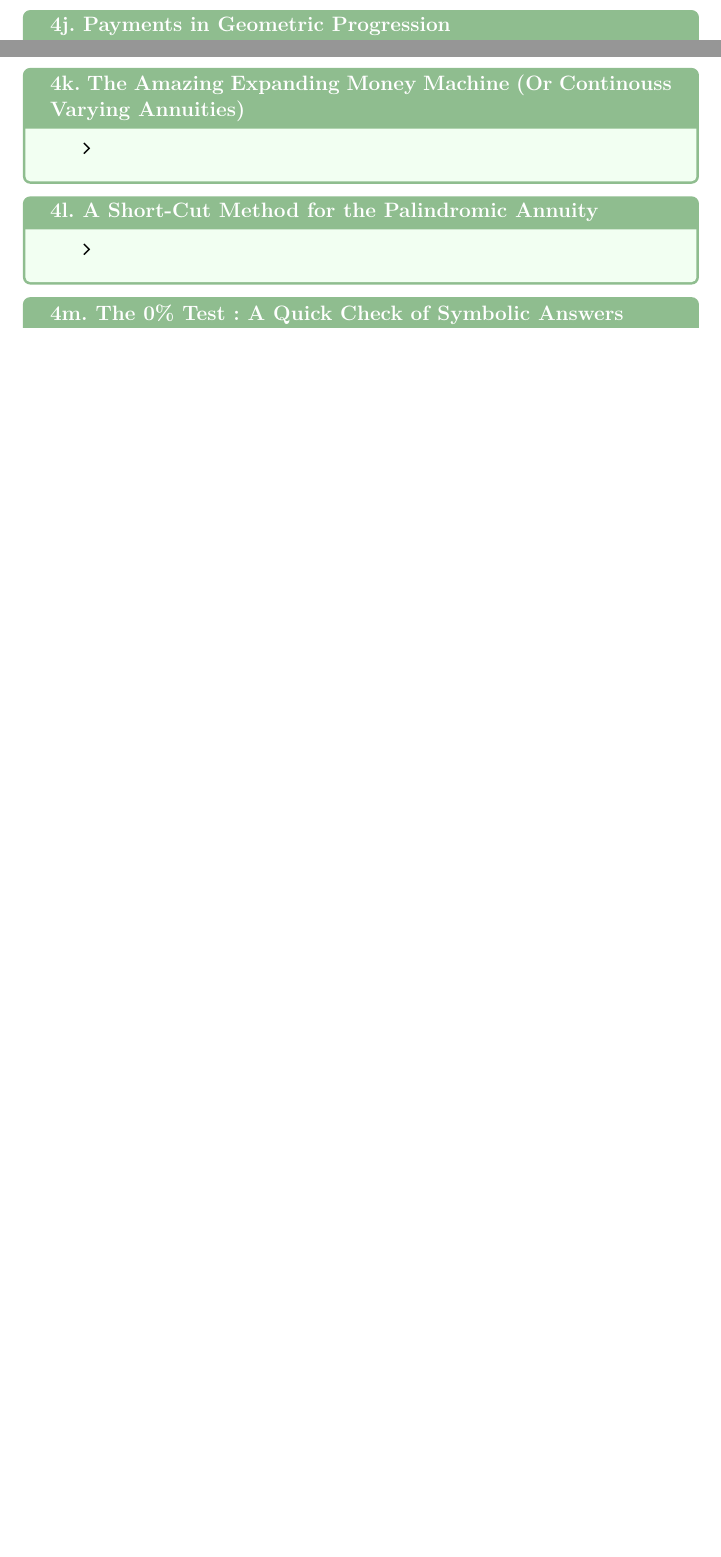
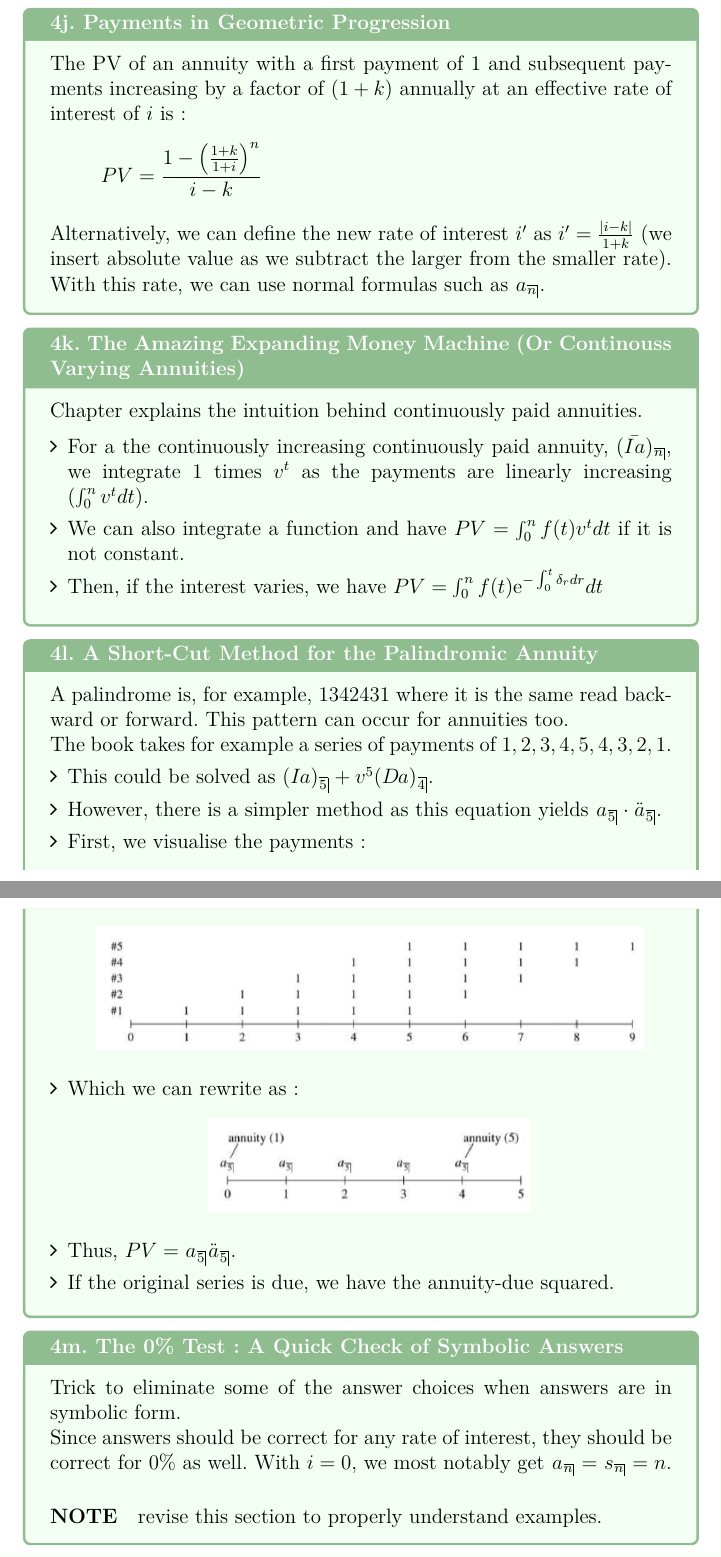
Before and after one commit to ressources-act/Ressources-examens, a LaTeX problem sheet (FM/Study Guide/Study Guide Exam FM.tex, which reads FM/Study Guide/sections/Annuities-CF-NC-pmts.tex): two parts of pages 29 and 30 of 46 before the commit and two parts of pages 31 and 32 of 48 after it, joined at a grey line, cut so that both start at the same text, the shorter picture padded with empty space. Compiled offline with pdfLaTeX.

Commit message:
FM
FM
+ Rushed to finish chapter 4 so less well done but did the essential

```diff
--- a/FM/Study Guide/sections/Annuities-CF-NC-pmts.tex
+++ b/FM/Study Guide/sections/Annuities-CF-NC-pmts.tex
@@ -549,3 +580,10 @@ If $P \neq Q$:
 \end{CHPT_SUMM_AUTO}
 
 \begin{CHPT_SUMM_AUTO}[label = {L.-4j}]{4j. Payments in Geometric Progression}
+The PV of an annuity with a first payment of 1 and subsequent payments increasing by a factor of $(1 + k)$ annually at an effective rate of interest of $i$ is:
+\begin{align*}
+	PV
+	&=	\frac{1 - \left( \frac{1 + k}{1 + i} \right)^{n}}{i - k}
+\end{align*}
+
+Alternatively, we can define the new rate of interest $i'$ as $i' = \frac{|i - k|}{1 + k}$ (we insert absolute value as we subtract the larger from the smaller rate). With this rate, we can use normal formulas such as $\ax{\angln}$.
@@ -555,21 +590,40 @@ If $P \neq Q$:
 \end{CHPT_SUMM_AUTO}
 
 \begin{CHPT_SUMM_AUTO}[label = {L.-4k}]{4k. The Amazing Expanding Money Machine (Or Continouss Varying Annuities)}
-	\begin{itemize}
-		\item
-	\end{itemize}
+Chapter explains the intuition behind continuously paid annuities.
+
+\begin{itemize}[leftmargin = *]
+	\item	For a the continuously increasing continuously paid annuity, $(\bar{Ia})_{\angln}$, we integrate $1$ times $v^{t}$ as the payments are linearly increasing ($\int_{0}^{n}v^{t}dt$).
+	\item	We can also integrate a function and have $PV = \int_{0}^{n} f(t) v^{t}dt$ if it is not constant.
+	\item	Then, if the interest varies, we have $PV = \int_{0}^{n} f(t) \textrm{e}^{-\int_{0}^{t}\delta_{r}dr}dt$
+\end{itemize}
 \end{CHPT_SUMM_AUTO}
 
 \begin{CHPT_SUMM_AUTO}[label = {L.-4l}]{4l. A Short-Cut Method for the Palindromic Annuity}
-	\begin{itemize}
-		\item
+A palindrome is, for example, 1342431 where it is the same read backward or forward. This pattern can occur for annuities too.
+
+The book takes for example a series of payments of $1, 2, 3, 4, 5, 4, 3, 2, 1$.
+	\begin{itemize}[leftmargin = *]
+		\item	This could be solved as $\Ia_{\angl{5}} + v^{5} \Da_{\angl{4}}$.
+		\item	However, there is a simpler method as this equation yields $\ax{\angl{5}} \cdot \ax**{\angl{5}}$.
+		\item	First, we visualise the payments:
+			\begin{center}
+			\includegraphics[scale=.4]{img/palyndrome-graph.png}
+			\end{center}
+		\item	Which we can rewrite as:
+			\begin{center}
+			\includegraphics[scale=.4]{img/palyndrome-pmt.png}
+			\end{center}
+		\item	Thus, $PV = \ax{\angl{5}}\ax**{\angl{5}}$.
+		\item	If the original series is due, we have the annuity-due squared.
 	\end{itemize}
 \end{CHPT_SUMM_AUTO}
 
 \begin{CHPT_SUMM_AUTO}[label = {L.-4m}]{4m. The 0\% Test: A Quick Check of Symbolic Answers}
-	\begin{itemize}
-		\item
-	\end{itemize}
+Trick to eliminate some of the answer choices when answers are in symbolic form.
+
+Since answers should be correct for any rate of interest, they should be correct for $0\%$ as well. With $i = 0$, we most notably get $\ax{\angln} = \sx{\angln} = n$.
+\paragraph*{NOTE}	revise this section to properly understand examples.
 \end{CHPT_SUMM_AUTO}
 
 %\subsection{Notes sur les vidéos YouTube}
```
Also changed, not shown: FM/Study Guide/Study Guide Exam FM.pdf, FM/Study Guide/img/palyndrome-graph.png (added), FM/Study Guide/img/palyndrome-pmt.png (added), FM/Study Guide/sections/Annuities-CF-NC-pmts.tex (40 more changed lines).
